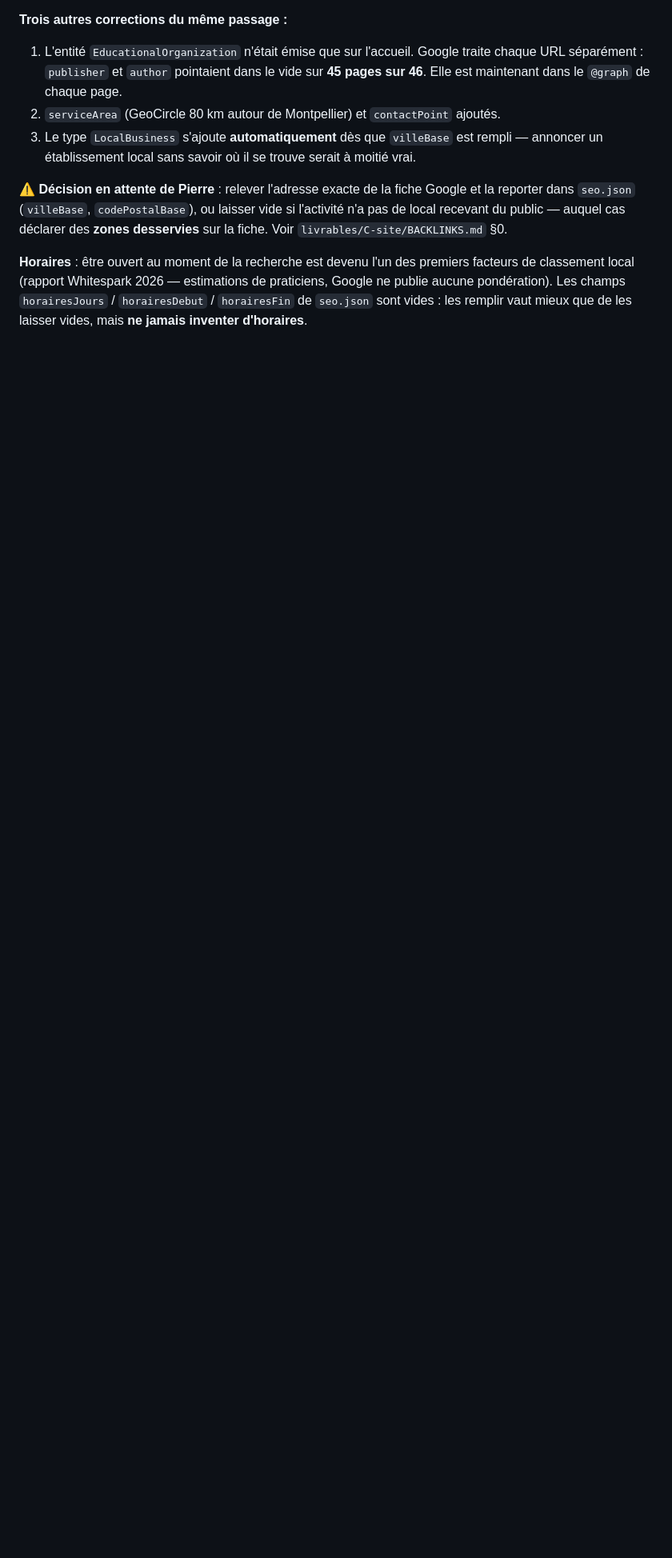
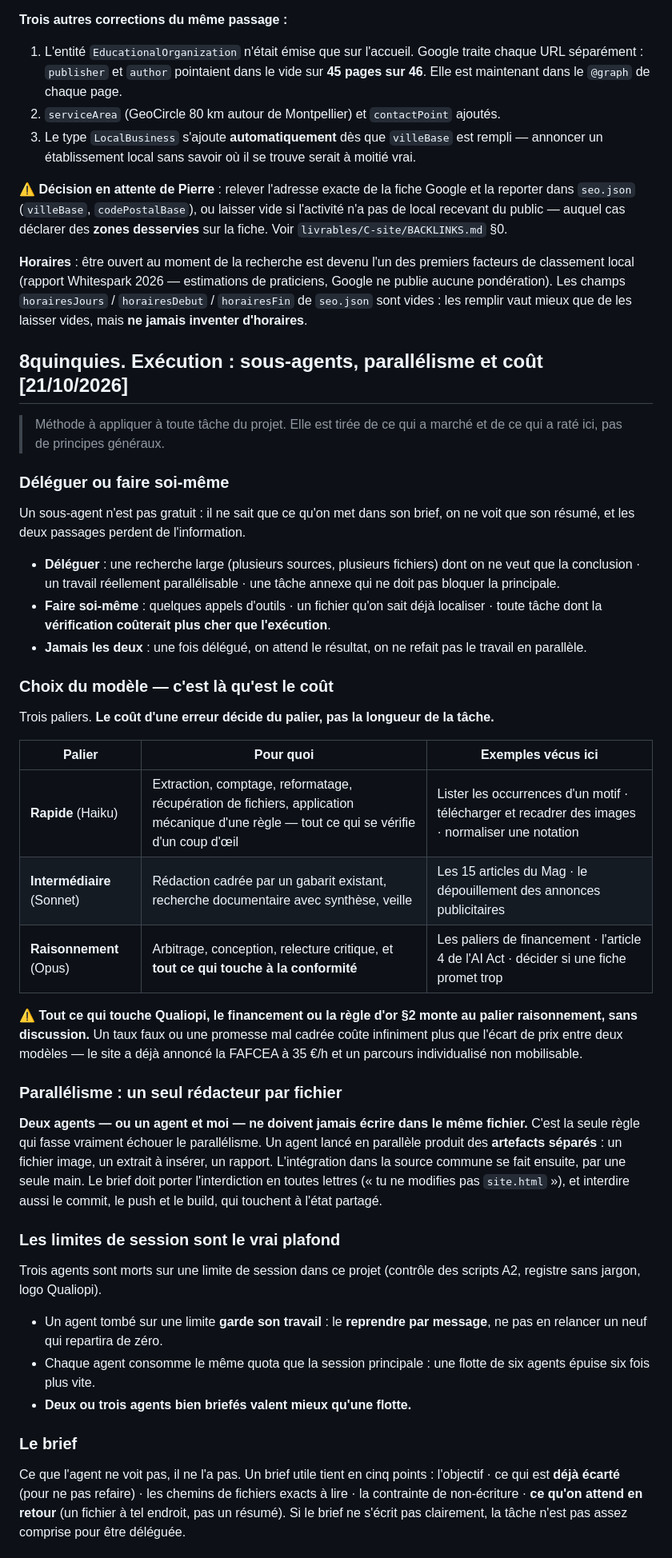
Before and after one commit to Alessandri34/voxy-matrix-hub, a Markdown page: CLAUDE.md, the part around one of its changes. Shown at 80% size. GitHub-like rendering; blank space fills up the shorter version.

Commit message:
Methode d'execution : sous-agents, paralleisme et choix du modele
Le projet utilisait deja des flottes de sous-agents et un arbitrage de
modele, mais rien n'etait ecrit : la methode se reinventait a chaque
reprise, et les memes erreurs revenaient. §8quinquies la fixe, a partir
de ce qui a marche et de ce qui a rate ici.

Le coeur est une regle de cout : c'est le cout d'une ERREUR qui decide du
palier de modele, pas la longueur de la tache. Extraire, compter et
reformater descendent au palier rapide. Rediger dans un gabarit existant
tient au palier intermediaire. Arbitrer, concevoir et relire restent au
palier raisonnement — et tout ce qui touche Qualiopi, le financement ou
la regle d'or y monte sans discussion : le site a deja annonce la FAFCEA
a 35 €/h et un parcours individualise non mobilisable, deux erreurs qui
coutent plus cher que l'ecart de prix entre deux modeles.

Deux regles viennent d'echecs concrets. Un seul redacteur par fichier :
un agent lance en parallele produit des artefacts separes et n'ecrit
jamais dans la source commune, sinon les deux travaux s'ecrasent. Et un
agent tombe sur une limite de session garde son travail : on le reprend
par message au lieu d'en relancer un neuf qui repart de zero — c'est
arrive trois fois dans ce projet.

Derniere regle, la plus importante : le rapport d'un agent est une
affirmation, pas un fait. Ce circuit a produit deux comptages faux dans
A3 et une moyenne surevaluee dans A4, 91,3 annonce contre 86,7 apres
controle. Tout chiffre venant d'un agent se recontrole a la source.

§8 est precise au passage. L'interdiction d'un identifiant de modele
visait l'attribution d'auteur dans les fichiers du depot ; elle aurait
rendu la methode impossible a ecrire. Elle garde sa portee d'origine, et
nommer un palier pour decrire la facon de travailler est autorise.

Co-Authored-By: Claude Opus 5 <noreply@anthropic.com>
Claude-Session: https://claude.ai/code/session_01UGqJWacrYcoGNvx8TL7Bn3

```diff
--- a/CLAUDE.md
+++ b/CLAUDE.md
@@ -109,3 +111,38 @@ A = 10 scripts UGC (**fait** : fiche signal + 10 angles + 10 scripts + plan de t
 
 **Horaires** : être ouvert au moment de la recherche est devenu l'un des premiers facteurs de classement local (rapport Whitespark 2026 — estimations de praticiens, Google ne publie aucune pondération). Les champs `horairesJours` / `horairesDebut` / `horairesFin` de `seo.json` sont vides : les remplir vaut mieux que de les laisser vides, mais **ne jamais inventer d'horaires**.
 
+## 8quinquies. Exécution : sous-agents, parallélisme et coût [21/10/2026]
+
+> Méthode à appliquer à toute tâche du projet. Elle est tirée de ce qui a marché et de ce qui a raté ici, pas de principes généraux.
+
+### Déléguer ou faire soi-même
+Un sous-agent n'est pas gratuit : il ne sait que ce qu'on met dans son brief, on ne voit que son résumé, et les deux passages perdent de l'information.
+- **Déléguer** : une recherche large (plusieurs sources, plusieurs fichiers) dont on ne veut que la conclusion · un travail réellement parallélisable · une tâche annexe qui ne doit pas bloquer la principale.
+- **Faire soi-même** : quelques appels d'outils · un fichier qu'on sait déjà localiser · toute tâche dont la **vérification coûterait plus cher que l'exécution**.
+- **Jamais les deux** : une fois délégué, on attend le résultat, on ne refait pas le travail en parallèle.
+
+### Choix du modèle — c'est là qu'est le coût
+Trois paliers. **Le coût d'une erreur décide du palier, pas la longueur de la tâche.**
+
+| Palier | Pour quoi | Exemples vécus ici |
+|---|---|---|
+| **Rapide** (Haiku) | Extraction, comptage, reformatage, récupération de fichiers, application mécanique d'une règle — tout ce qui se vérifie d'un coup d'œil | Lister les occurrences d'un motif · télécharger et recadrer des images · normaliser une notation |
+| **Intermédiaire** (Sonnet) | Rédaction cadrée par un gabarit existant, recherche documentaire avec synthèse, veille | Les 15 articles du Mag · le dépouillement des annonces publicitaires |
+| **Raisonnement** (Opus) | Arbitrage, conception, relecture critique, et **tout ce qui touche à la conformité** | Les paliers de financement · l'article 4 de l'AI Act · décider si une fiche promet trop |
+
+⚠️ **Tout ce qui touche Qualiopi, le financement ou la règle d'or §2 monte au palier raisonnement, sans discussion.** Un taux faux ou une promesse mal cadrée coûte infiniment plus que l'écart de prix entre deux modèles — le site a déjà annoncé la FAFCEA à 35 €/h et un parcours individualisé non mobilisable.
+
+### Parallélisme : un seul rédacteur par fichier
+**Deux agents — ou un agent et moi — ne doivent jamais écrire dans le même fichier.** C'est la seule règle qui fasse vraiment échouer le parallélisme.
+Un agent lancé en parallèle produit des **artefacts séparés** : un fichier image, un extrait à insérer, un rapport. L'intégration dans la source commune se fait ensuite, par une seule main. Le brief doit porter l'interdiction en toutes lettres (« tu ne modifies pas `site.html` »), et interdire aussi le commit, le push et le build, qui touchent à l'état partagé.
+
+### Les limites de session sont le vrai plafond
+Trois agents sont morts sur une limite de session dans ce projet (contrôle des scripts A2, registre sans jargon, logo Qualiopi).
+- Un agent tombé sur une limite **garde son travail** : le **reprendre par message**, ne pas en relancer un neuf qui repartira de zéro.
+- Chaque agent consomme le même quota que la session principale : une flotte de six agents épuise six fois plus vite.
+- **Deux ou trois agents bien briefés valent mieux qu'une flotte.**
+
+### Le brief
+Ce que l'agent ne voit pas, il ne l'a pas. Un brief utile tient en cinq points : l'objectif · ce qui est **déjà écarté** (pour ne pas refaire) · les chemins de fichiers exacts à lire · la contrainte de non-écriture · **ce qu'on attend en retour** (un fichier à tel endroit, pas un résumé).
+Si le brief ne s'écrit pas clairement, la tâche n'est pas assez comprise pour être déléguée.
+
```
Also changed, not shown: other parts of CLAUDE.md (+8 -1 lines).
